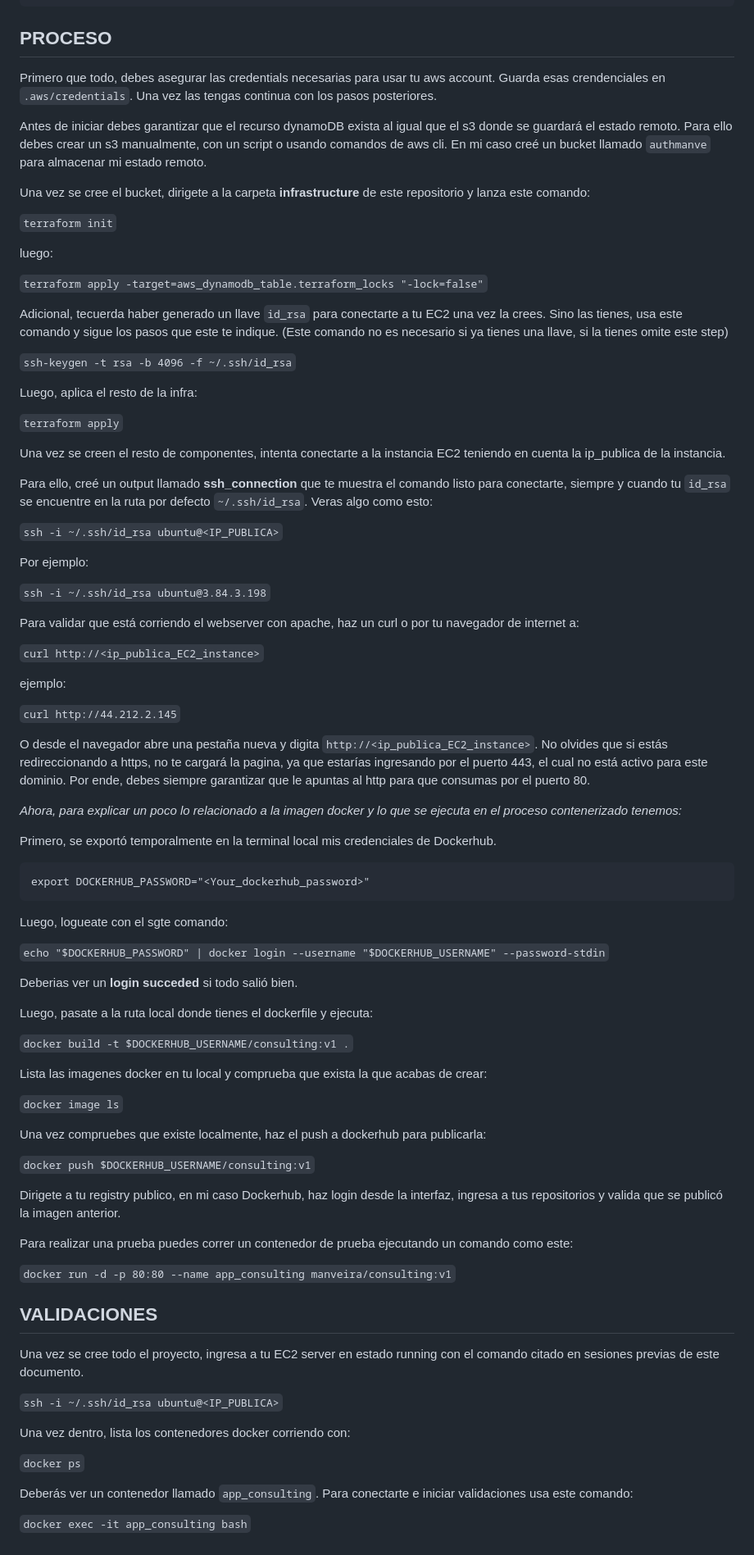
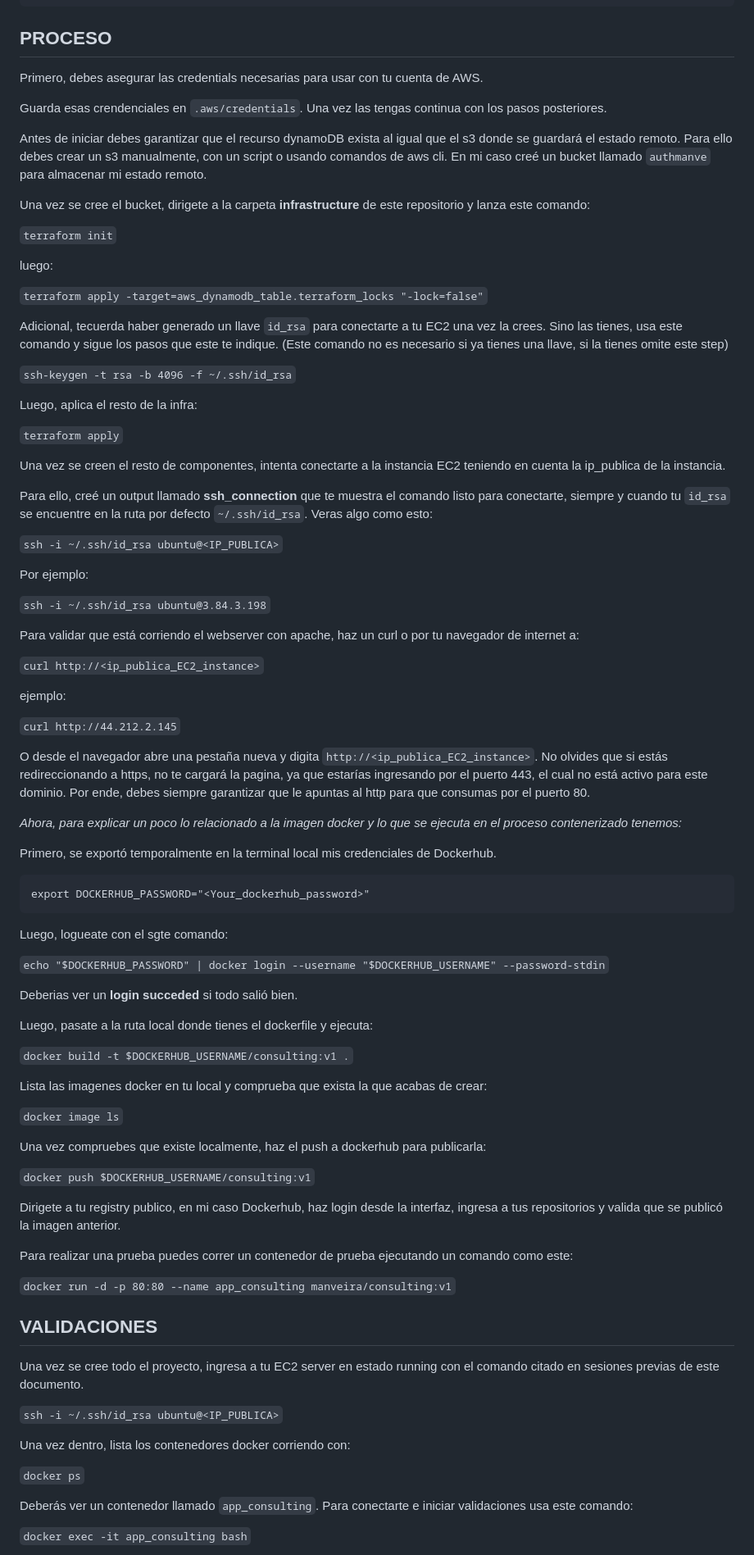
Before and after one commit to manveira/project_consulting, a Markdown page: README.md, the part around the change printed below. Shown: that part at 82% size. Rendered like a GitHub page.

Commit message:
Adjusting readme.md

````diff
--- a/README.md
+++ b/README.md
@@ -23,13 +24,16 @@
 
 ## PROCESO
 
-Primero que todo, debes asegurar las credentials necesarias para usar tu aws account. Guarda esas crendenciales en `.aws/credentials`. Una vez las tengas continua con los pasos posteriores.
+Primero, debes asegurar las credentials necesarias para usar con tu cuenta de AWS.
+
+Guarda esas crendenciales en `.aws/credentials`. Una vez las tengas continua con los pasos posteriores.
 
 Antes de iniciar debes garantizar que el recurso dynamoDB exista al igual que el s3 donde se guardará el estado remoto. Para ello debes crear un s3 manualmente, con un script o usando comandos de aws cli. En mi caso creé un bucket llamado `authmanve` para almacenar mi estado remoto.
 
 Una vez se cree el bucket, dirigete a la carpeta **infrastructure** de este repositorio y lanza este comando:
 
 `terraform init`
+
 
 luego:
 
@@ -40,29 +44,37 @@ Adicional, tecuerda haber generado un llave `id_rsa` para conectarte a tu EC2 un
 
 `ssh-keygen -t rsa -b 4096 -f ~/.ssh/id_rsa`
 
+
 Luego, aplica el resto de la infra:
 
 `terraform apply`
 
+
 Una vez se creen el resto de componentes, intenta conectarte a la instancia EC2 teniendo en cuenta la ip_publica de la instancia.
+
 
 Para ello, creé un output llamado **ssh_connection** que te muestra el comando listo para conectarte, siempre y cuando tu `id_rsa` se encuentre en la ruta por defecto `~/.ssh/id_rsa`. Veras algo como esto:
 
 `ssh -i ~/.ssh/id_rsa ubuntu@<IP_PUBLICA>`
 
+
 Por ejemplo:
 
 `ssh -i ~/.ssh/id_rsa ubuntu@3.84.3.198`
+
 
 Para validar que está corriendo el webserver con apache, haz un curl o por tu navegador de internet a:
 
 `curl http://<ip_publica_EC2_instance>`
 
+
 ejemplo:
 
 `curl http://44.212.2.145`
 
+
 O desde el navegador abre una pestaña nueva y digita `http://<ip_publica_EC2_instance>`. No olvides que si estás redireccionando a https, no te cargará la pagina, ya que estarías ingresando por el puerto 443, el cual no está activo para este dominio. Por ende, debes siempre garantizar que le apuntas al http para que consumas por el puerto 80.
+
 
 
 *Ahora, para explicar un poco lo relacionado a la imagen docker y lo que se ejecuta en el proceso contenerizado tenemos:*
@@ -73,40 +85,51 @@ Primero, se exportó temporalmente en la terminal local mis credenciales de Dock
 export DOCKERHUB_PASSWORD="<Your_dockerhub_password>"
 ```
 
+
 Luego, logueate con el sgte comando:
 
 `echo "$DOCKERHUB_PASSWORD" | docker login --username "$DOCKERHUB_USERNAME" --password-stdin`
 
+
 Deberias ver un **login succeded** si todo salió bien.
+
 
 Luego, pasate a la ruta local donde tienes el dockerfile y ejecuta:
 
 `docker build -t $DOCKERHUB_USERNAME/consulting:v1 .`
 
+
 Lista las imagenes docker en tu local y comprueba que exista la que acabas de crear:
 
 `docker image ls`
+
 
 Una vez compruebes que existe localmente, haz el push a dockerhub para publicarla:
 
 `docker push $DOCKERHUB_USERNAME/consulting:v1`
 
+
 Dirigete a tu registry publico, en mi caso Dockerhub, haz login desde la interfaz, ingresa a tus repositorios y valida que se publicó la imagen anterior.
+
 
 Para realizar una prueba puedes correr un contenedor de prueba ejecutando un comando como este:
 
 `docker run -d -p 80:80 --name app_consulting manveira/consulting:v1`
 
 
+
 ## VALIDACIONES
+
 
 Una vez se cree todo el proyecto, ingresa a tu EC2 server en estado running con el comando citado en sesiones previas de este documento.
 
 `ssh -i ~/.ssh/id_rsa ubuntu@<IP_PUBLICA>`
 
+
 Una vez dentro, lista los contenedores docker corriendo con:
 
 `docker ps`
+
 
 Deberás ver un contenedor llamado `app_consulting`. Para conectarte e iniciar validaciones usa este comando:
 
````
Also changed, not shown: other parts of README.md (+29 -5 lines).
